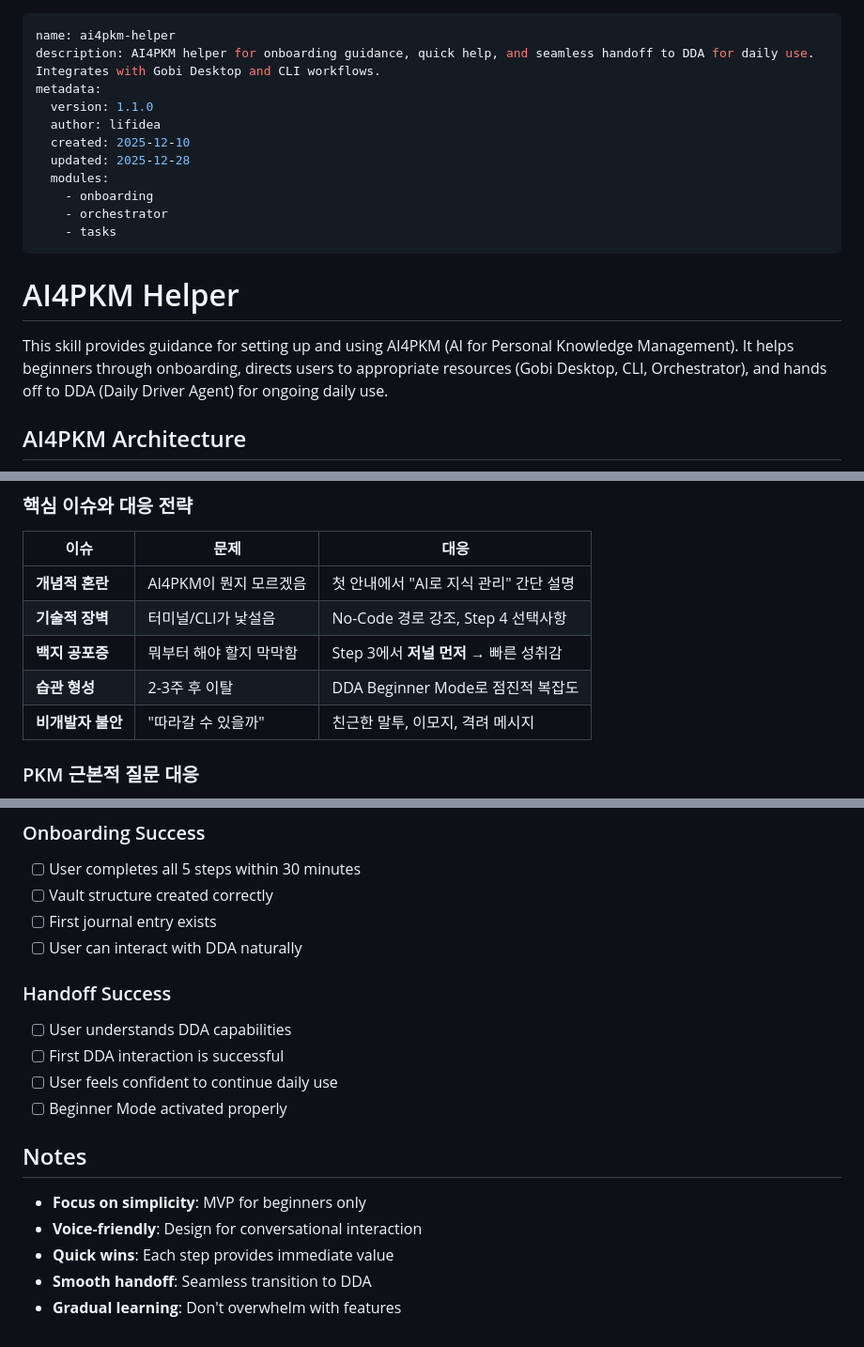
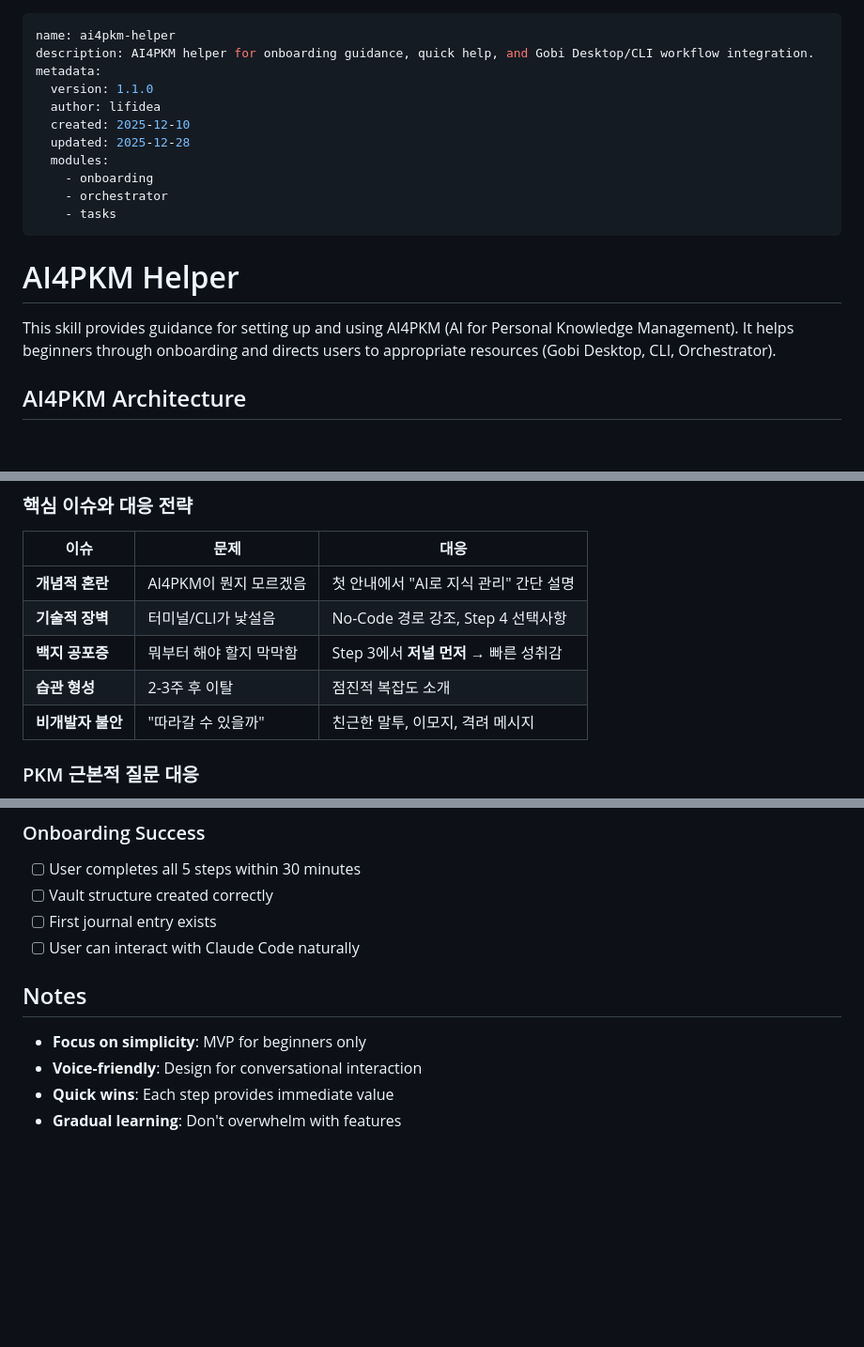
Before and after one commit to jykim/claude-obsidian-skills, a Markdown page: ai4pkm-helper/SKILL.md, 3 parts joined by grey strips. Shown at 94% size. GitHub-like rendering; blank space fills up the shorter version.

```diff
--- a/ai4pkm-helper/SKILL.md
+++ b/ai4pkm-helper/SKILL.md
@@ -1,6 +1,6 @@
 ---
 name: ai4pkm-helper
-description: AI4PKM helper for onboarding guidance, quick help, and seamless handoff to DDA for daily use. Integrates with Gobi Desktop and CLI workflows.
+description: AI4PKM helper for onboarding guidance, quick help, and Gobi Desktop/CLI workflow integration.
 metadata:
   version: 1.1.0
   author: lifidea
@@ -14,7 +14,7 @@ metadata:
 
 # AI4PKM Helper
 
-This skill provides guidance for setting up and using AI4PKM (AI for Personal Knowledge Management). It helps beginners through onboarding, directs users to appropriate resources (Gobi Desktop, CLI, Orchestrator), and hands off to DDA (Daily Driver Agent) for ongoing daily use.
+This skill provides guidance for setting up and using AI4PKM (AI for Personal Knowledge Management). It helps beginners through onboarding and directs users to appropriate resources (Gobi Desktop, CLI, Orchestrator).
 
 ## AI4PKM Architecture
 
@@ -254,7 +247,7 @@ pollers:
 | **개념적 혼란** | AI4PKM이 뭔지 모르겠음 | 첫 안내에서 "AI로 지식 관리" 간단 설명 |
 | **기술적 장벽** | 터미널/CLI가 낯설음 | No-Code 경로 강조, Step 4 선택사항 |
 | **백지 공포증** | 뭐부터 해야 할지 막막함 | Step 3에서 **저널 먼저** → 빠른 성취감 |
-| **습관 형성** | 2-3주 후 이탈 | DDA Beginner Mode로 점진적 복잡도 |
+| **습관 형성** | 2-3주 후 이탈 | 점진적 복잡도 소개 |
 | **비개발자 불안** | "따라갈 수 있을까" | 친근한 말투, 이모지, 격려 메시지 |
 
 ### PKM 근본적 질문 대응
@@ -500,18 +407,11 @@ _Settings_/Templates/
 - [ ] User completes all 5 steps within 30 minutes
 - [ ] Vault structure created correctly
 - [ ] First journal entry exists
-- [ ] User can interact with DDA naturally
-
-### Handoff Success
-- [ ] User understands DDA capabilities
-- [ ] First DDA interaction is successful
-- [ ] User feels confident to continue daily use
-- [ ] Beginner Mode activated properly
+- [ ] User can interact with Claude Code naturally
 
 ## Notes
 
 - **Focus on simplicity**: MVP for beginners only
 - **Voice-friendly**: Design for conversational interaction
 - **Quick wins**: Each step provides immediate value
-- **Smooth handoff**: Seamless transition to DDA
 - **Gradual learning**: Don't overwhelm with features
```
Also changed, not shown: other parts of ai4pkm-helper/SKILL.md (+8 -101 lines).
